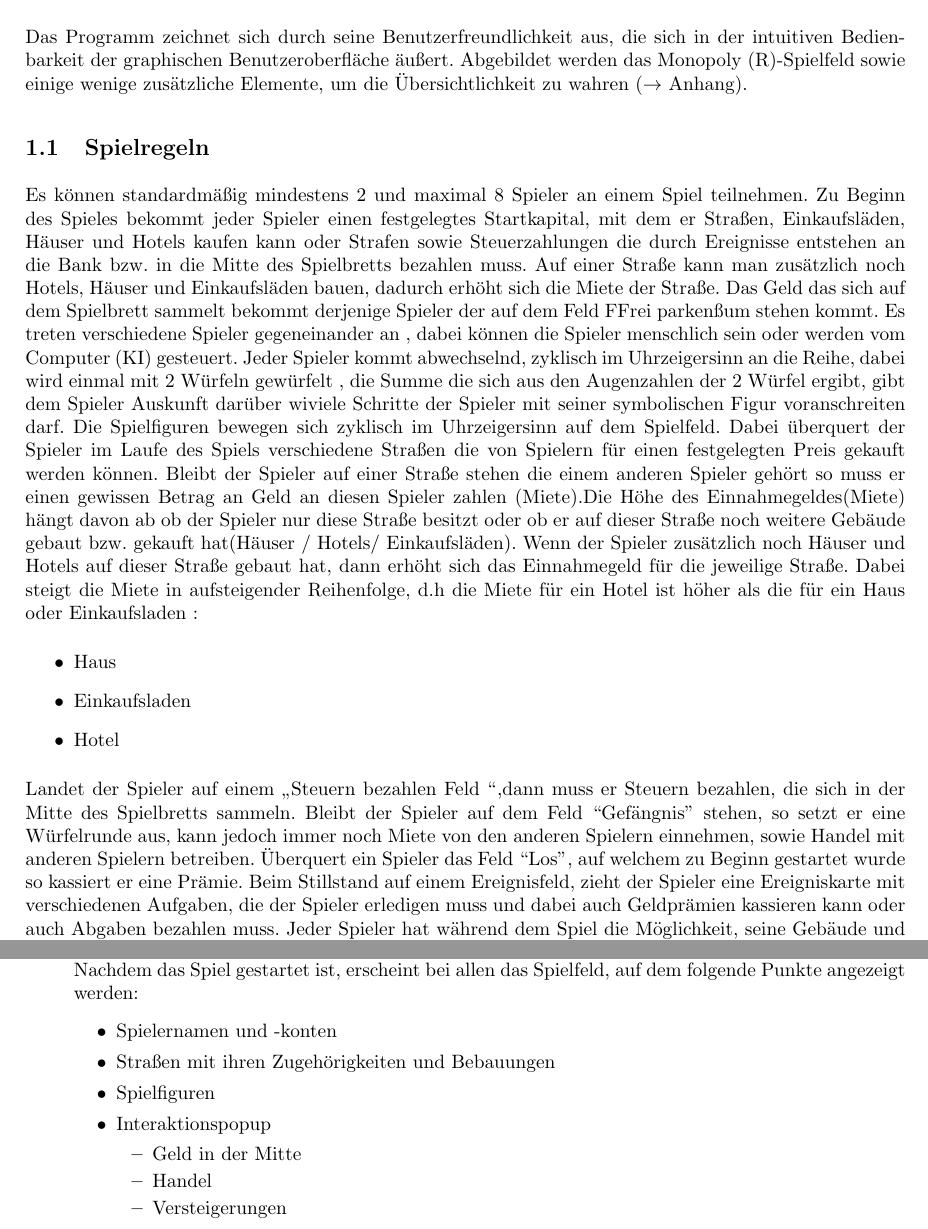
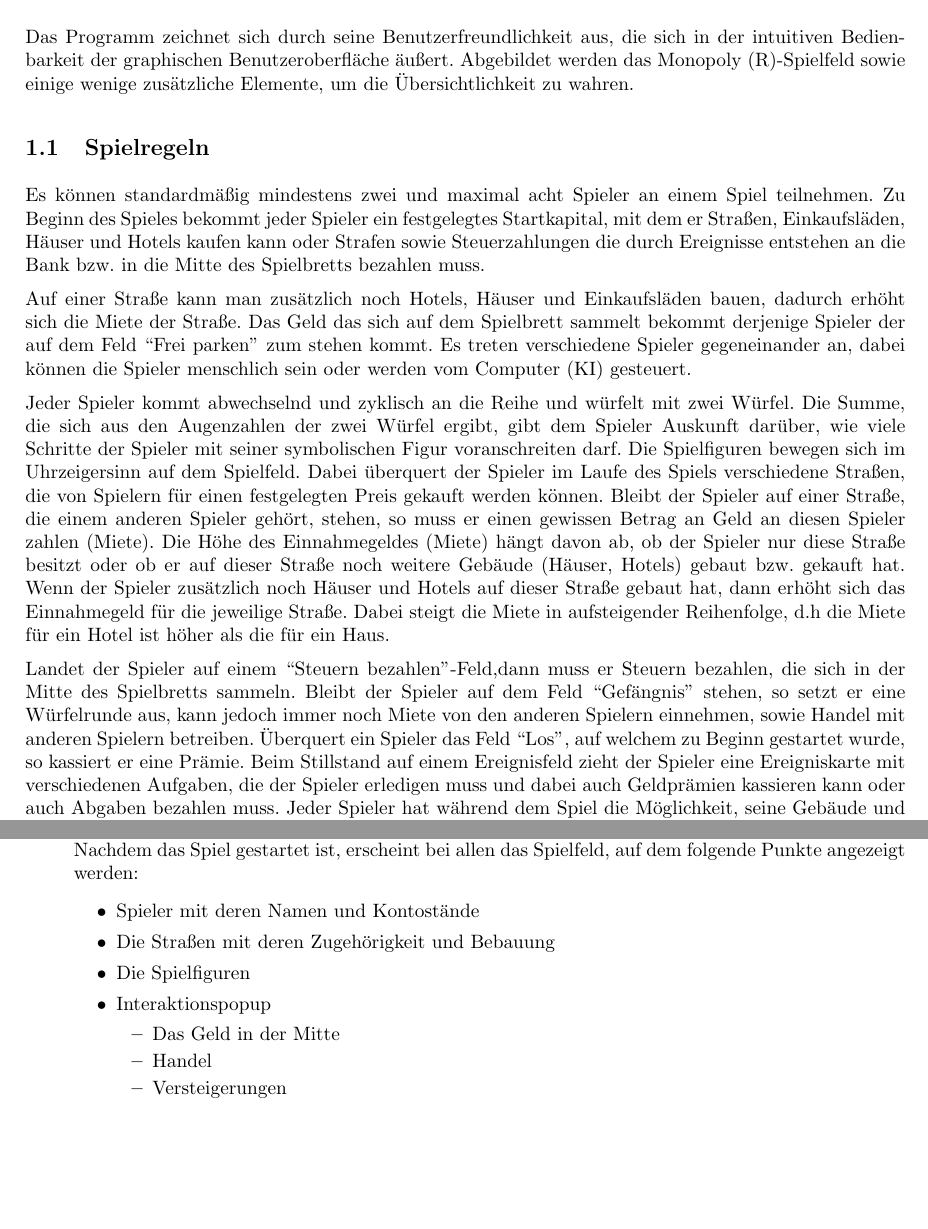
Before and after one commit to N0T3P4D/PSE, a LaTeX document (pflichtenheft.tex): two parts of pages 4 and 8 of 20, joined at a grey line, cut so that both start at the same text, the shorter picture padded with empty space. Compiled offline with pdfLaTeX.

Commit message:
some changes

```diff
--- a/pflichtenheft.tex
+++ b/pflichtenheft.tex
@@ -59,15 +59,15 @@ Das Spiel beinhaltet mehrere Spiel-Modi:
 \item Einzelspieler gegen Computer-KI
 \item Mehrspieler an einem oder mehreren Computern sowie mit als auch ohne KI
 \end{itemize}
-Das Programm zeichnet sich durch seine Benutzerfreundlichkeit aus, die sich in der intuitiven Bedienbarkeit der graphischen Benutzeroberfläche äußert. Abgebildet werden das Monopoly (R)-Spielfeld sowie einige wenige zusätzliche Elemente, um die Übersichtlichkeit zu wahren ($\rightarrow$ Anhang).
+Das Programm zeichnet sich durch seine Benutzerfreundlichkeit aus, die sich in der intuitiven Bedienbarkeit der graphischen Benutzeroberfläche äußert. Abgebildet werden das Monopoly (R)-Spielfeld sowie einige wenige zusätzliche Elemente, um die Übersichtlichkeit zu wahren.
 \subsection{Spielregeln}
-Es können standardmäßig mindestens 2 und maximal 8 Spieler an einem Spiel teilnehmen. Zu Beginn des Spieles bekommt jeder Spieler einen festgelegtes Startkapital, mit dem er Straßen, Einkaufsläden, Häuser und Hotels kaufen kann oder Strafen sowie Steuerzahlungen die durch Ereignisse entstehen an die Bank bzw. in die Mitte des Spielbretts bezahlen muss. Auf einer Straße kann man zusätzlich noch Hotels, Häuser und Einkaufsläden bauen, dadurch erhöht sich die Miete der Straße. Das Geld das sich auf dem Spielbrett sammelt bekommt derjenige Spieler der auf dem Feld "Frei parken" zum stehen kommt.  Es treten verschiedene Spieler gegeneinander an , dabei können die Spieler menschlich sein oder werden vom Computer (KI) gesteuert. Jeder Spieler kommt abwechselnd, zyklisch im Uhrzeigersinn an die Reihe, dabei wird einmal mit 2 Würfeln gewürfelt , die Summe die sich aus den Augenzahlen der 2 Würfel ergibt, gibt dem Spieler Auskunft darüber wiviele Schritte der Spieler mit seiner symbolischen Figur voranschreiten darf. Die Spielfiguren bewegen sich zyklisch im Uhrzeigersinn auf dem Spielfeld. Dabei überquert der Spieler im Laufe des Spiels verschiedene Straßen die von Spielern für einen festgelegten Preis gekauft werden können. Bleibt der Spieler auf einer Straße stehen die einem anderen Spieler gehört so muss er einen gewissen Betrag an Geld an diesen Spieler zahlen (Miete).Die Höhe des Einnahmegeldes(Miete) hängt davon ab ob der Spieler nur diese Straße besitzt oder ob er auf dieser Straße noch weitere Gebäude gebaut bzw. gekauft hat(Häuser / Hotels/ Einkaufsläden). Wenn der Spieler zusätzlich noch Häuser und Hotels auf dieser Straße gebaut hat, dann erhöht sich das Einnahmegeld für die jeweilige Straße. Dabei steigt die Miete in aufsteigender Reihenfolge, d.h die Miete für ein Hotel ist höher als die für ein Haus oder Einkaufsladen :
-\begin {itemize}
-\item Haus
-\item Einkaufsladen
-\item Hotel
-\end {itemize}
-Landet der Spieler auf einem \glqq Steuern bezahlen Feld \grqq ,dann muss er Steuern bezahlen, die sich in der Mitte des Spielbretts sammeln. Bleibt der Spieler auf dem  Feld ``Gefängnis'' stehen, so setzt er eine Würfelrunde aus, kann jedoch immer noch Miete von den anderen Spielern einnehmen, sowie Handel mit anderen Spielern betreiben.  Überquert ein Spieler  das Feld ``Los'', auf welchem zu Beginn gestartet wurde so kassiert er eine Prämie. Beim Stillstand auf einem Ereignisfeld, zieht der Spieler eine Ereigniskarte mit verschiedenen Aufgaben, die der Spieler erledigen muss und dabei auch Geldprämien kassieren kann oder auch Abgaben bezahlen muss.  Jeder Spieler hat während dem Spiel die Möglichkeit, seine Gebäude und Straßen an die anderen Spieler zu verkaufen , sowie diese für eine Ersteigerung (Auktion) frei zu geben. Kann ein Spieler finanziell seinen Anforderungen nicht mehr nachkommen, so scheidet er automatisch aus. Spieler die vorzeitig ein laufendes Spiel beenden , können ihr Gut entweder an die Bank abgeben oder an ihre Mitspieler. Gewonnen hat der Spieler der zuletzt das meiste Geld besitzt. Ziel dieses Spieles ist durch Geschicklichkeit und ein bisschen Glück seine Gegner finanziell in die Knie zu zwingen.
+Es können standardmäßig mindestens zwei und maximal acht Spieler an einem Spiel teilnehmen. Zu Beginn des Spieles bekommt jeder Spieler ein festgelegtes Startkapital, mit dem er Straßen, Einkaufsläden, Häuser und Hotels kaufen kann oder Strafen sowie Steuerzahlungen die durch Ereignisse entstehen an die Bank bzw. in die Mitte des Spielbretts bezahlen muss.
+
+Auf einer Straße kann man zusätzlich noch Hotels, Häuser und Einkaufsläden bauen, dadurch erhöht sich die Miete der Straße. Das Geld das sich auf dem Spielbrett sammelt bekommt derjenige Spieler der auf dem Feld ``Frei parken'' zum stehen kommt.  Es treten verschiedene Spieler gegeneinander an, dabei können die Spieler menschlich sein oder werden vom Computer (KI) gesteuert.
+
+Jeder Spieler kommt abwechselnd und zyklisch an die Reihe und würfelt mit zwei Würfel. Die Summe, die sich aus den Augenzahlen der zwei Würfel ergibt, gibt dem Spieler Auskunft darüber, wie viele Schritte der Spieler mit seiner symbolischen Figur voranschreiten darf. Die Spielfiguren bewegen sich im Uhrzeigersinn auf dem Spielfeld. Dabei überquert der Spieler im Laufe des Spiels verschiedene Straßen, die von Spielern für einen festgelegten Preis gekauft werden können. Bleibt der Spieler auf einer Straße, die einem anderen Spieler gehört, stehen, so muss er einen gewissen Betrag an Geld an diesen Spieler zahlen (Miete). Die Höhe des Einnahmegeldes (Miete) hängt davon ab, ob der Spieler nur diese Straße besitzt oder ob er auf dieser Straße noch weitere Gebäude (Häuser, Hotels) gebaut bzw. gekauft hat. Wenn der Spieler zusätzlich noch Häuser und Hotels auf dieser Straße gebaut hat, dann erhöht sich das Einnahmegeld für die jeweilige Straße. Dabei steigt die Miete in aufsteigender Reihenfolge, d.h die Miete für ein Hotel ist höher als die für ein Haus.
+
+Landet der Spieler auf einem ``Steuern bezahlen''-Feld,dann muss er Steuern bezahlen, die sich in der Mitte des Spielbretts sammeln. Bleibt der Spieler auf dem  Feld ``Gefängnis'' stehen, so setzt er eine Würfelrunde aus, kann jedoch immer noch Miete von den anderen Spielern einnehmen, sowie Handel mit anderen Spielern betreiben. Überquert ein Spieler  das Feld ``Los'', auf welchem zu Beginn gestartet wurde, so kassiert er eine Prämie. Beim Stillstand auf einem Ereignisfeld zieht der Spieler eine Ereigniskarte mit verschiedenen Aufgaben, die der Spieler erledigen muss und dabei auch Geldprämien kassieren kann oder auch Abgaben bezahlen muss.  Jeder Spieler hat während dem Spiel die Möglichkeit, seine Gebäude und Straßen an die anderen Spieler zu verkaufen , sowie diese für eine Ersteigerung (Auktion) frei zu geben. Kann ein Spieler finanziell seinen Anforderungen nicht mehr nachkommen, so scheidet er automatisch aus. Spieler die vorzeitig ein laufendes Spiel beenden , können ihr Gut entweder an die Bank abgeben oder an ihre Mitspieler. Gewonnen hat der Spieler der zuletzt das meiste Geld besitzt. Ziel dieses Spieles ist durch Geschicklichkeit und ein bisschen Glück seine Gegner finanziell in die Knie zu zwingen.
 \section{Zielbestimmung}
 \subsection{Musskriterien}
 \begin{itemize}
@@ -222,12 +222,12 @@ Es ist während des gesamten Spiels möglich mit anderen Spielern zu chatten.
 \item[/F12030/] Starten des Spiels \\
 Nachdem das Spiel gestartet ist, erscheint bei allen das Spielfeld, auf dem folgende Punkte angezeigt werden:
 \begin{itemize}
-\item Spielernamen und -konten
-\item Straßen mit ihren Zugehörigkeiten und Bebauungen
-\item Spielfiguren
+\item Spieler mit deren Namen und Kontostände
+\item Die Straßen mit deren Zugehörigkeit und Bebauung
+\item Die Spielfiguren
 \item Interaktionspopup
 \begin{itemize}
-\item Geld in der Mitte
+\item Das Geld in der Mitte
 \item Handel
 \item Versteigerungen
 \item Ereigniskarten
```
Also changed, not shown: pflichtenheft.pdf, pflichtenheft.tex (25 more changed lines).
